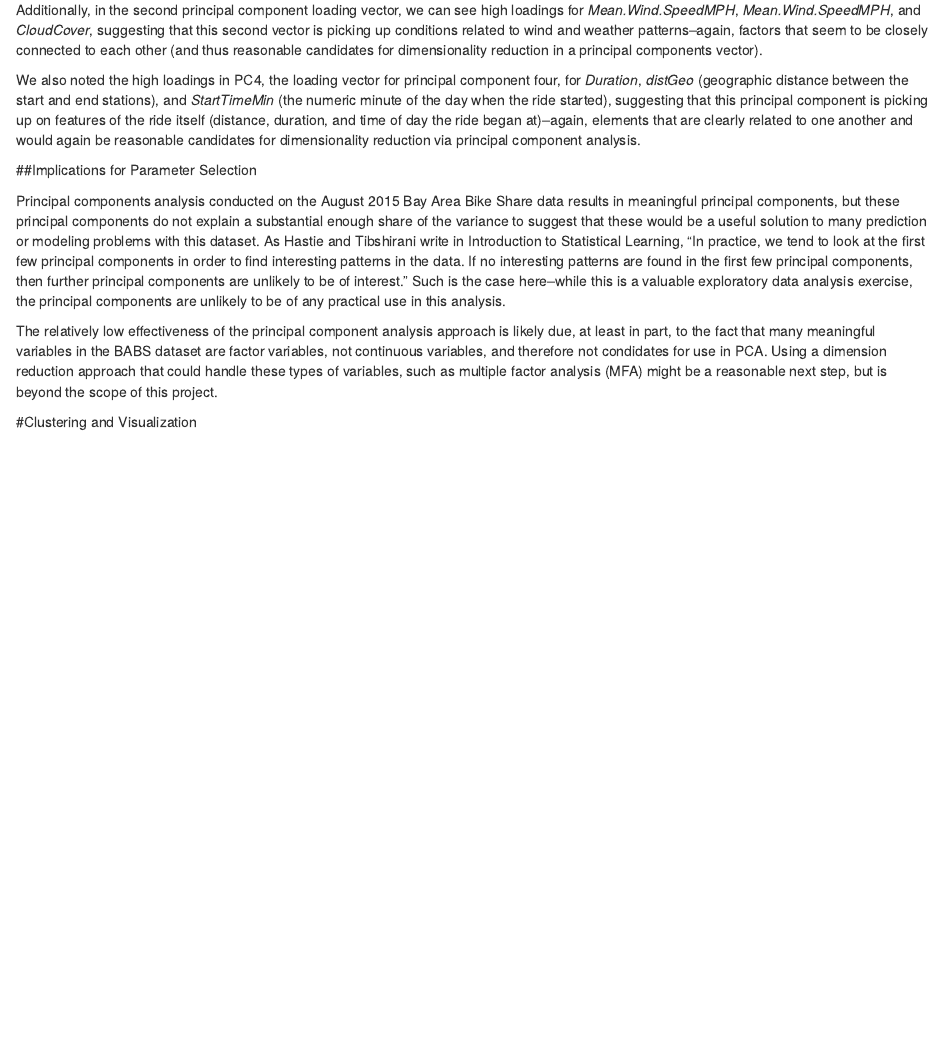
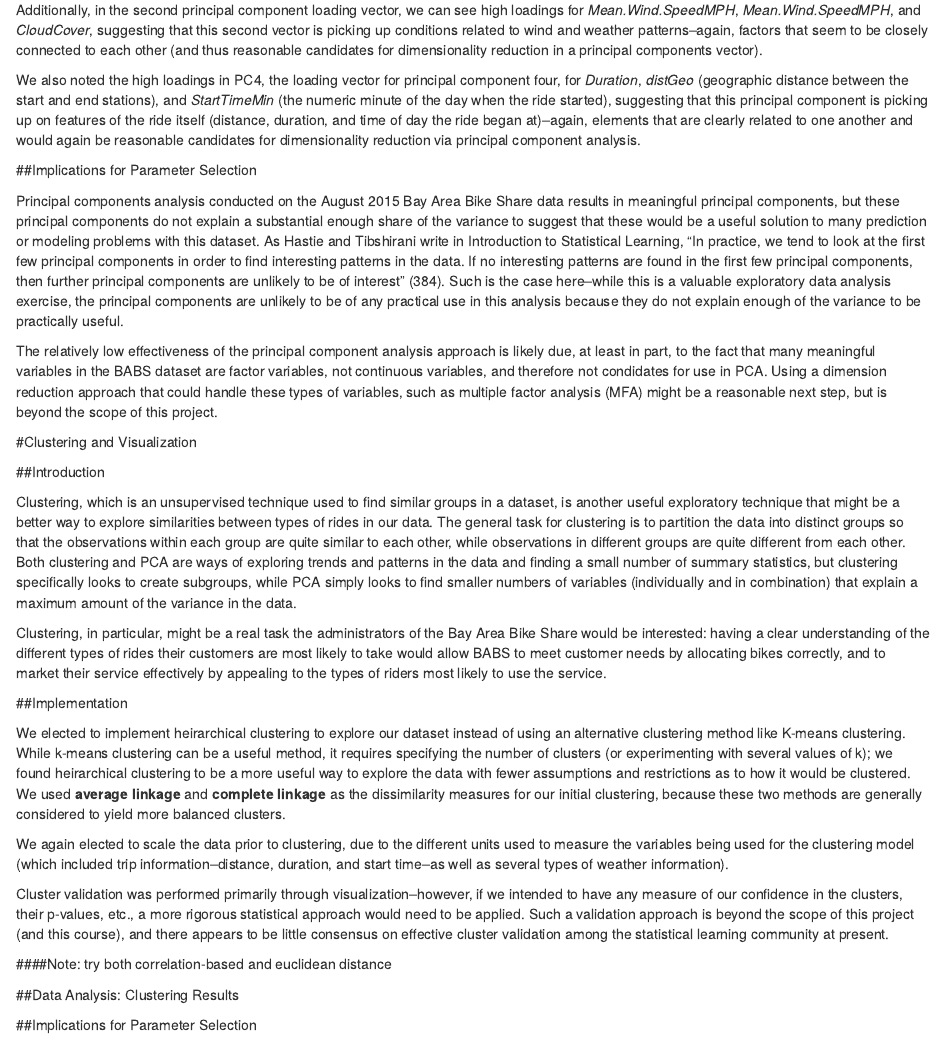
Before and after one commit to jpgard/SF_bikeShare_analysis, an R Markdown document (BABS_cluster_classification_jpgard.Rmd): the page in a window 1100 px wide, from 4810 px down. Rendered offline with R 4.5, knitr and Pandoc, with nearby package versions; some code elsewhere in the file could not run offline.

Commit message:
began clustering
started analysis and implementation of hierarchical clustering

```diff
--- a/BABS_cluster_classification_jpgard.Rmd
+++ b/BABS_cluster_classification_jpgard.Rmd
@@ -206,9 +206,29 @@ We also noted the high loadings in PC4, the loading vector for principal compone
 
 ##Implications for Parameter Selection
 
-Principal components analysis conducted on the August 2015 Bay Area Bike Share data results in meaningful principal components, but these principal components do not explain a substantial enough share of the variance to suggest that these would be a useful solution to many prediction or modeling problems with this dataset. As Hastie and Tibshirani write in Introduction to Statistical Learning, "In practice, we tend to look at the first few principal components in order to find interesting patterns in the data. If no interesting patterns are found in the first few principal components, then further principal components are unlikely to be of interest." Such is the case here--while this is a valuable exploratory data analysis exercise, the principal components are unlikely to be of any practical use in this analysis.
+Principal components analysis conducted on the August 2015 Bay Area Bike Share data results in meaningful principal components, but these principal components do not explain a substantial enough share of the variance to suggest that these would be a useful solution to many prediction or modeling problems with this dataset. As Hastie and Tibshirani write in Introduction to Statistical Learning, "In practice, we tend to look at the first few principal components in order to find interesting patterns in the data. If no interesting patterns are found in the first few principal components, then further principal components are unlikely to be of interest" (384). Such is the case here--while this is a valuable exploratory data analysis exercise, the principal components are unlikely to be of any practical use in this analysis because they do not explain enough of the variance to be practically useful.
 
 The relatively low effectiveness of the principal component analysis approach is likely due, at least in part, to the fact that many meaningful variables in the BABS dataset are factor variables, not continuous variables, and therefore not condidates for use in PCA. Using a dimension reduction approach that could handle these types of variables, such as multiple factor analysis (MFA) might be a reasonable next step, but is beyond the scope of this project.
 
 
 #Clustering and Visualization
+
+##Introduction
+
+Clustering, which is an unsupervised technique used to find similar groups in a dataset, is another useful exploratory technique that might be a better way to explore similarities between types of rides in our data. The general task for clustering is to partition the data into distinct groups so that the observations within each group are quite similar to each other, while observations in different groups are quite different from each other. Both clustering and PCA are ways of exploring trends and patterns in the data and finding a small number of summary statistics, but clustering specifically looks to create subgroups, while PCA simply looks to find smaller numbers of variables (individually and in combination) that explain a maximum amount of the variance in the data.
+
+Clustering, in particular, might be a real task the administrators of the Bay Area Bike Share would be interested: having a clear understanding of the different types of rides their customers are most likely to take would allow BABS to meet customer needs by allocating bikes correctly, and to market their service effectively by appealing to the types of riders most likely to use the service.
+
+##Implementation
+
+We elected to implement heirarchical clustering to explore our dataset instead of using an alternative clustering method like K-means clustering. While k-means clustering can be a useful method, it requires specifying the number of clusters (or experimenting with several values of k); we found heirarchical clustering to be a more useful way to explore the data with fewer assumptions and restrictions as to how it would be clustered. We used **average linkage** and **complete linkage** as the dissimilarity measures for our initial clustering, because these two methods are generally considered to yield more balanced clusters.
+
+We again elected to scale the data prior to clustering, due to the different units used to measure the variables being used for the clustering model (which included trip information--distance, duration, and start time--as well as several types of weather information).
+
+Cluster validation was performed primarily through visualization--however, if we intended to have any measure of our confidence in the clusters, their p-values, etc., a more rigorous statistical approach would need to be applied. Such a validation approach is beyond the scope of this project (and this course), and there appears to be little consensus on effective cluster validation among the statistical learning community at present.
+
+####Note: try both correlation-based and euclidean distance
+
+##Data Analysis: Clustering Results
+
+##Implications for Parameter Selection
```
